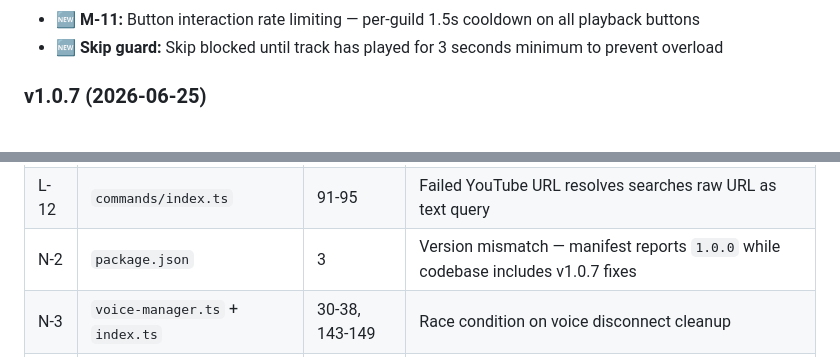
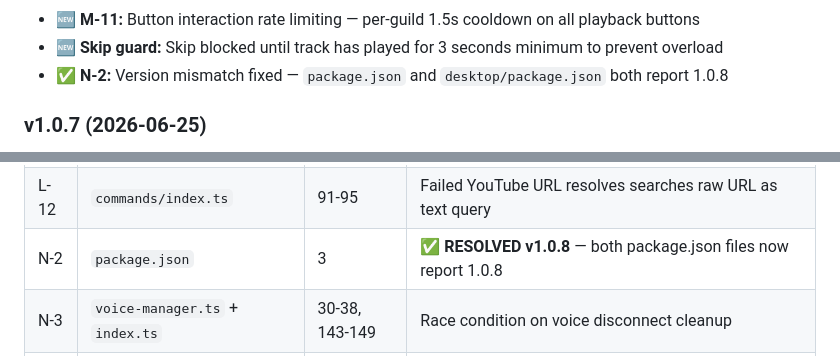
Before and after one commit to Axemanhd/Synk, a Markdown page: AUDIT.md, 2 parts joined by grey strips. Rendered like a GitHub page.

```diff
--- a/AUDIT.md
+++ b/AUDIT.md
@@ -11,5 +11,6 @@
 - 🆕 **M-11:** Button interaction rate limiting — per-guild 1.5s cooldown on all playback buttons
 - 🆕 **Skip guard:** Skip blocked until track has played for 3 seconds minimum to prevent overload
+- ✅ **N-2:** Version mismatch fixed — `package.json` and `desktop/package.json` both report 1.0.8
 
 ### v1.0.7 (2026-06-25)
 - 🆕 **Themes:** Light / Dark / Original selector in General tab, persists across restarts
@@ -89,7 +90,7 @@
 | L-10 | `desktop/main.js` | 478-497 | Download progress resets to 0% on HTTP 302 redirect |
 | L-11 | `.env` | - | Inconsistent line endings between saveEnv and dotenv |
 | L-12 | `commands/index.ts` | 91-95 | Failed YouTube URL resolves searches raw URL as text query |
-| N-2 | `package.json` | 3 | Version mismatch — manifest reports `1.0.0` while codebase includes v1.0.7 fixes |
+| N-2 | `package.json` | 3 | ✅ **RESOLVED v1.0.8** — both package.json files now report 1.0.8 |
 | N-3 | `voice-manager.ts` + `index.ts` | 30-38, 143-149 | Race condition on voice disconnect cleanup |
 | N-4 | `providers/spotify.ts` | 5 | Inconsistent module system — uses `require()` (CJS) while rest uses ES `import` |
 
```
Also changed, not shown: other parts of AUDIT.md (+6 -6 lines), PROGRESS.md (+2 -2 lines).
